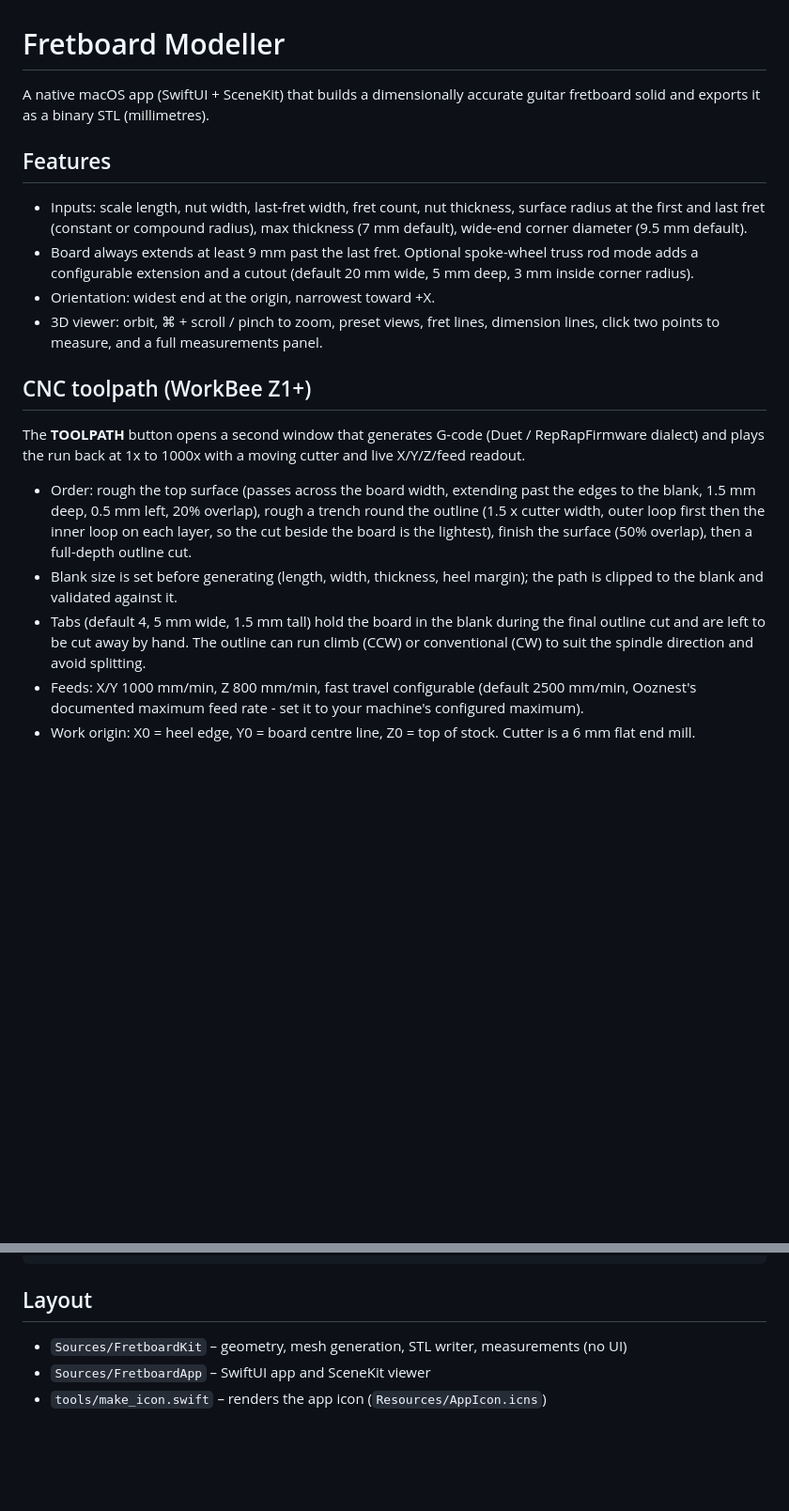
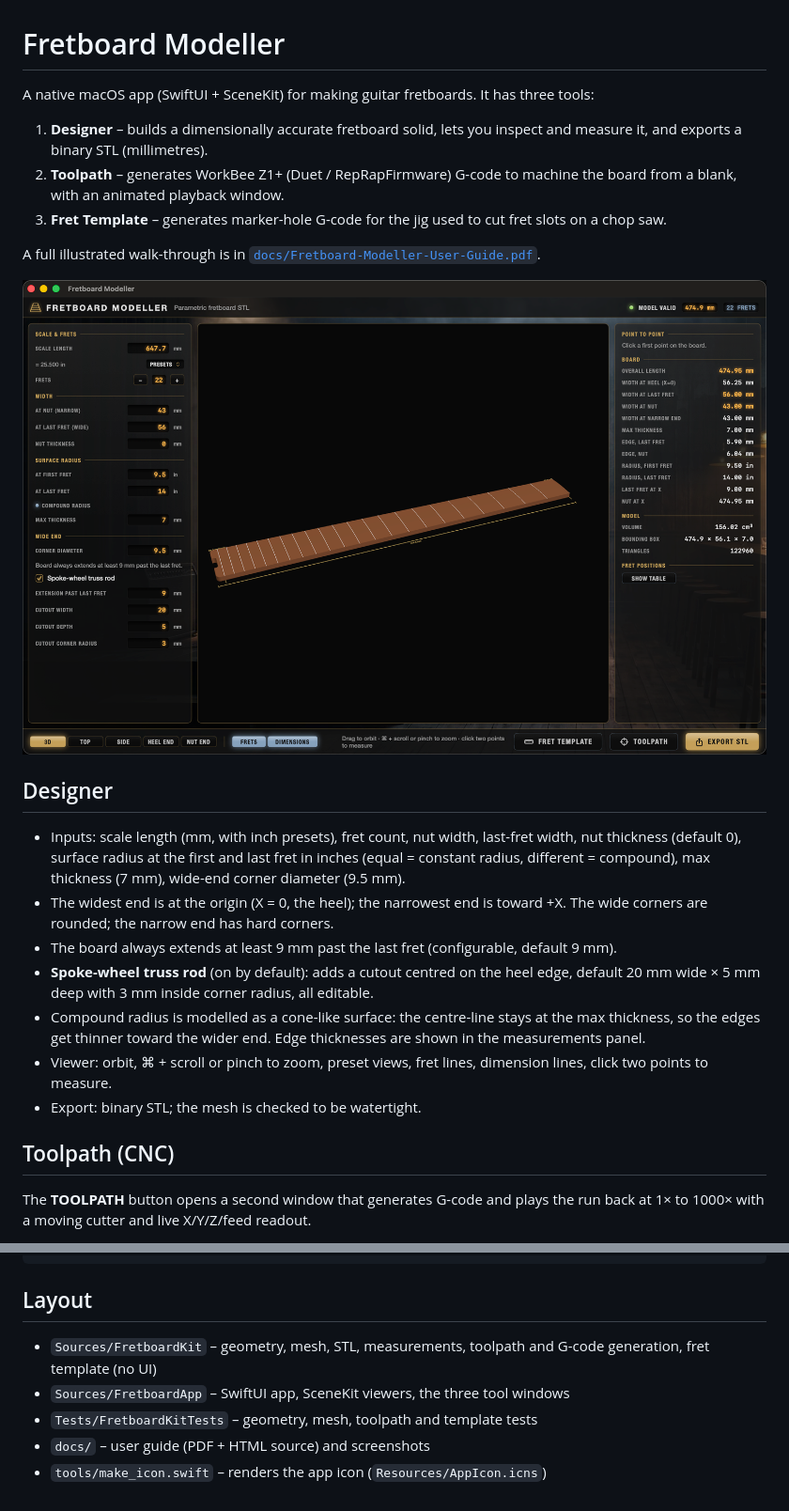
Before and after one commit to mouldiwarp/fretboard-modeller, a Markdown page: README.md, 2 parts joined by grey strips. Shown at 94% size. Drawn GitHub-style; pictures changed too: docs/img/designer.png (added); blank space fills up the shorter version.

Commit message:
Enable spoke-wheel truss rod by default; add README and PDF user guide
Co-Authored-By: Claude Sonnet 5.5 <noreply@anthropic.com>

````diff
--- a/README.md
+++ b/README.md
@@ -1,17 +1,24 @@
 # Fretboard Modeller
 
-A native macOS app (SwiftUI + SceneKit) that builds a dimensionally accurate guitar fretboard solid and exports it as a binary STL (millimetres).
+A native macOS app (SwiftUI + SceneKit) for making guitar fretboards. It has three tools:
 
-## Features
-- Inputs: scale length, nut width, last-fret width, fret count, nut thickness, surface radius at the first and last fret (constant or compound radius), max thickness (7 mm default), wide-end corner diameter (9.5 mm default).
-- Board always extends at least 9 mm past the last fret. Optional spoke-wheel truss rod mode adds a configurable extension and a cutout (default 20 mm wide, 5 mm deep, 3 mm inside corner radius).
-- Orientation: widest end at the origin, narrowest toward +X.
-- 3D viewer: orbit, ⌘ + scroll / pinch to zoom, preset views, fret lines, dimension lines, click two points to measure, and a full measurements panel.
+1. **Designer** – builds a dimensionally accurate fretboard solid, lets you inspect and measure it, and exports a binary STL (millimetres).
+2. **Toolpath** – generates WorkBee Z1+ (Duet / RepRapFirmware) G-code to machine the board from a blank, with an animated playback window.
+3. **Fret Template** – generates marker-hole G-code for the jig used to cut fret slots on a chop saw.
 
-## CNC toolpath (WorkBee Z1+)
-The **TOOLPATH** button opens a second window that generates G-code (Duet / RepRapFirmware dialect) and plays the run back at 1x to 1000x with a moving cutter and live X/Y/Z/feed readout.
-- Order: rough the top surface (passes across the board width, extending past the edges to the blank, 1.5 mm deep, 0.5 mm left, 20% overlap), rough a trench round the outline (1.5 x cutter width, outer loop first then the inner loop on each layer, so the cut beside the board is the lightest), finish the surface (50% overlap), then a full-depth outline cut.
-- Blank size is set before generating (length, width, thickness, heel margin); the path is clipped to the blank and validated against it.
-- Tabs (default 4, 5 mm wide, 1.5 mm tall) hold the board in the blank during the final outline cut and are left to be cut away by hand. The outline can run climb (CCW) or conventional (CW) to suit the spindle direction and avoid splitting.
-- Feeds: X/Y 1000 mm/min, Z 800 mm/min, fast travel configurable (default 2500 mm/min, Ooznest's documented maximum feed rate - set it to your machine's configured maximum).
-- Work origin: X0 = heel edge, Y0 = board centre line, Z0 = top of stock. Cutter is a 6 mm flat end mill.
+A full illustrated walk-through is in [`docs/Fretboard-Modeller-User-Guide.pdf`](docs/Fretboard-Modeller-User-Guide.pdf).
+
+![Designer](docs/img/designer.png)
+
+## Designer
+- Inputs: scale length (mm, with inch presets), fret count, nut width, last-fret width, nut thickness (default 0), surface radius at the first and last fret in inches (equal = constant radius, different = compound), max thickness (7 mm), wide-end corner diameter (9.5 mm).
+- The widest end is at the origin (X = 0, the heel); the narrowest end is toward +X. The wide corners are rounded; the narrow end has hard corners.
+- The board always extends at least 9 mm past the last fret (configurable, default 9 mm).
+- **Spoke-wheel truss rod** (on by default): adds a cutout centred on the heel edge, default 20 mm wide × 5 mm deep with 3 mm inside corner radius, all editable.
+- Compound radius is modelled as a cone-like surface: the centre-line stays at the max thickness, so the edges get thinner toward the wider end. Edge thicknesses are shown in the measurements panel.
+- Viewer: orbit, ⌘ + scroll or pinch to zoom, preset views, fret lines, dimension lines, click two points to measure.
+- Export: binary STL; the mesh is checked to be watertight.
+
+## Toolpath (CNC)
+The **TOOLPATH** button opens a second window that generates G-code and plays the run back at 1× to 1000× with a moving cutter and live X/Y/Z/feed readout.
+
@@ -35,6 +60,8 @@ DYLD_LIBRARY_PATH=$U swift test -Xswiftc -F$F -Xlinker -F$F -Xlinker -rpath -Xli
 ```
 
 ## Layout
-- `Sources/FretboardKit` – geometry, mesh generation, STL writer, measurements (no UI)
-- `Sources/FretboardApp` – SwiftUI app and SceneKit viewer
+- `Sources/FretboardKit` – geometry, mesh, STL, measurements, toolpath and G-code generation, fret template (no UI)
+- `Sources/FretboardApp` – SwiftUI app, SceneKit viewers, the three tool windows
+- `Tests/FretboardKitTests` – geometry, mesh, toolpath and template tests
+- `docs/` – user guide (PDF + HTML source) and screenshots
 - `tools/make_icon.swift` – renders the app icon (`Resources/AppIcon.icns`)
````
Also changed, not shown: other parts of README.md (+19 -1 lines), docs/img/template.png (added), docs/img/toolpath.png (added), 3 other files.
